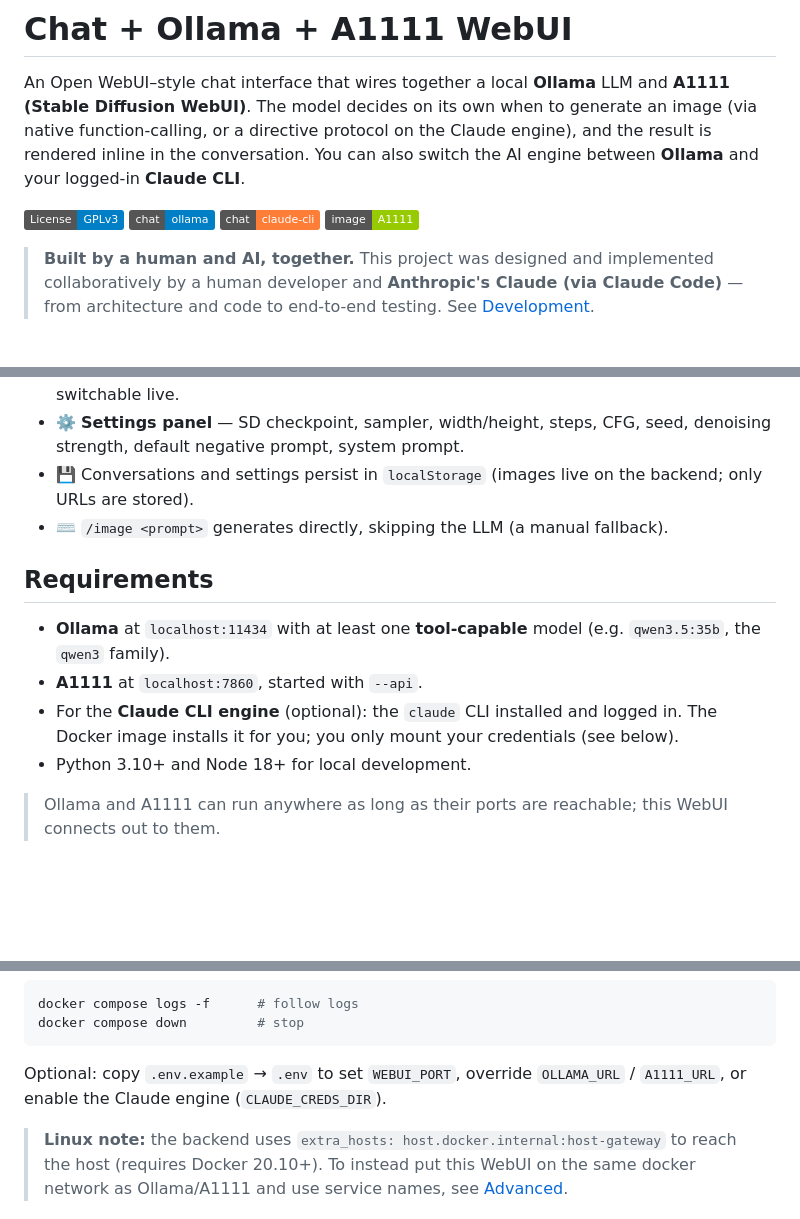
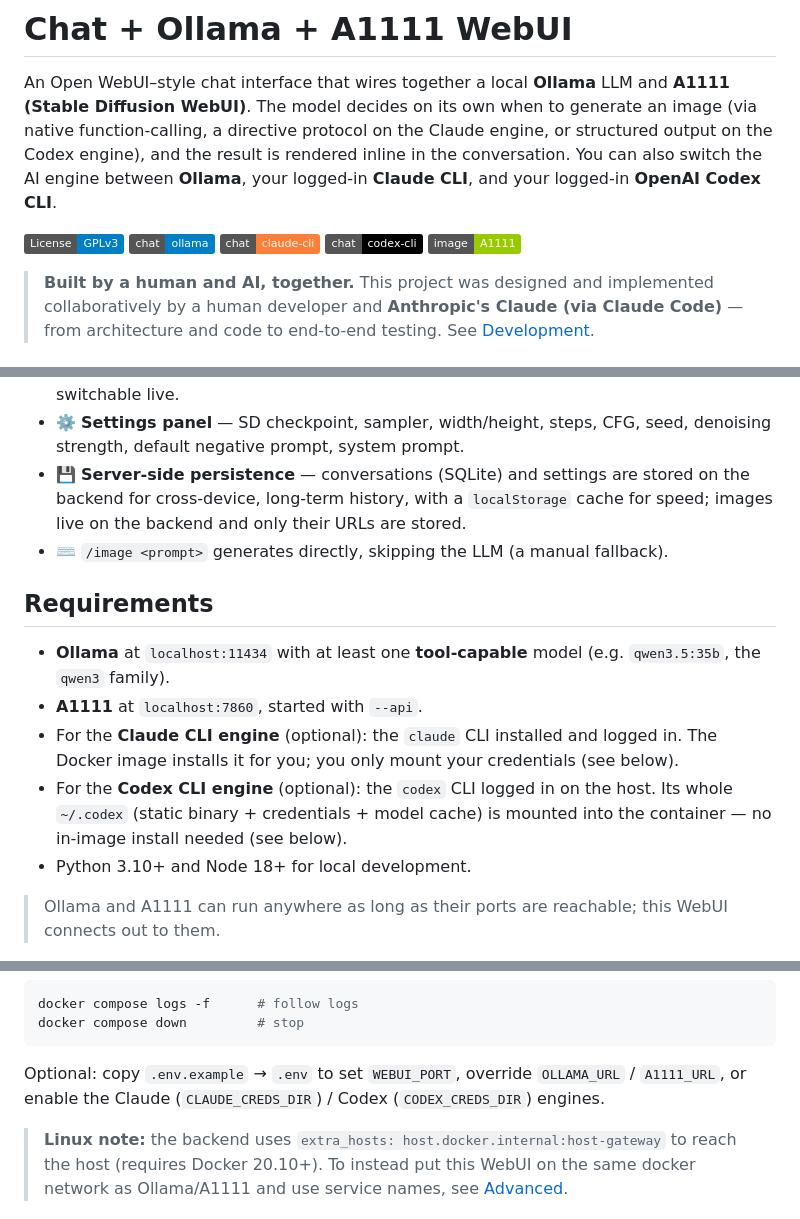
Before and after one commit to sss22213/Chat-Ollama-Claude-A1111-WebUI, a Markdown page: README.md, 3 parts joined by grey strips. Rendered like a GitHub page; badges without logos; blank space fills up the shorter version.

Commit message:
docs: surface Codex CLI engine across the README
The README had a dedicated Codex section but several earlier spots still
only listed Ollama/Claude. Add Codex to the intro, badges, requirements,
quick-start, the engines heading, and the configuration note. Also fix
the persistence bullet, which was now wrong: conversations/settings moved
to server-side storage (SQLite) with a localStorage cache.

Co-Authored-By: Claude Opus 4.8 <noreply@anthropic.com>

````diff
--- a/README.md
+++ b/README.md
@@ -2,13 +2,15 @@
 
 An Open WebUI–style chat interface that wires together a local **Ollama** LLM and
 **A1111 (Stable Diffusion WebUI)**. The model decides on its own when to generate an
-image (via native function-calling, or a directive protocol on the Claude engine),
-and the result is rendered inline in the conversation. You can also switch the AI
-engine between **Ollama** and your logged-in **Claude CLI**.
+image (via native function-calling, a directive protocol on the Claude engine, or
+structured output on the Codex engine), and the result is rendered inline in the
+conversation. You can also switch the AI engine between **Ollama**, your logged-in
+**Claude CLI**, and your logged-in **OpenAI Codex CLI**.
 
 ![License: GPL v3](https://img.shields.io/badge/License-GPLv3-blue.svg)
 ![chat: ollama](https://img.shields.io/badge/chat-ollama-blue)
 ![chat: claude--cli](https://img.shields.io/badge/chat-claude--cli-orange)
+![chat: codex--cli](https://img.shields.io/badge/chat-codex--cli-black)
 ![image: A1111](https://img.shields.io/badge/image-A1111-green)
 
 > **Built by a human and AI, together.** This project was designed and implemented
@@ -53,8 +55,9 @@ engine between **Ollama** and your logged-in **Claude CLI**.
   한국어, switchable live.
 - ⚙️ **Settings panel** — SD checkpoint, sampler, width/height, steps, CFG, seed,
   denoising strength, default negative prompt, system prompt.
-- 💾 Conversations and settings persist in `localStorage` (images live on the backend;
-  only URLs are stored).
+- 💾 **Server-side persistence** — conversations (SQLite) and settings are stored on the
+  backend for cross-device, long-term history, with a `localStorage` cache for speed;
+  images live on the backend and only their URLs are stored.
 - ⌨️ `/image <prompt>` generates directly, skipping the LLM (a manual fallback).
 
 ## Requirements
@@ -64,6 +67,9 @@ engine between **Ollama** and your logged-in **Claude CLI**.
 - **A1111** at `localhost:7860`, started with `--api`.
 - For the **Claude CLI engine** (optional): the `claude` CLI installed and logged in.
   The Docker image installs it for you; you only mount your credentials (see below).
+- For the **Codex CLI engine** (optional): the `codex` CLI logged in on the host. Its whole
+  `~/.codex` (static binary + credentials + model cache) is mounted into the container — no
+  in-image install needed (see below).
 - Python 3.10+ and Node 18+ for local development.
 
 > Ollama and A1111 can run anywhere as long as their ports are reachable; this WebUI
@@ -88,7 +94,8 @@ docker compose down         # stop
 ```
 
 Optional: copy `.env.example` → `.env` to set `WEBUI_PORT`, override
-`OLLAMA_URL` / `A1111_URL`, or enable the Claude engine (`CLAUDE_CREDS_DIR`).
+`OLLAMA_URL` / `A1111_URL`, or enable the Claude (`CLAUDE_CREDS_DIR`) / Codex
+(`CODEX_CREDS_DIR`) engines.
 
 > **Linux note:** the backend uses `extra_hosts: host.docker.internal:host-gateway`
 > to reach the host (requires Docker 20.10+). To instead put this WebUI on the same
````
Also changed, not shown: other parts of README.md (+2 -2 lines).
